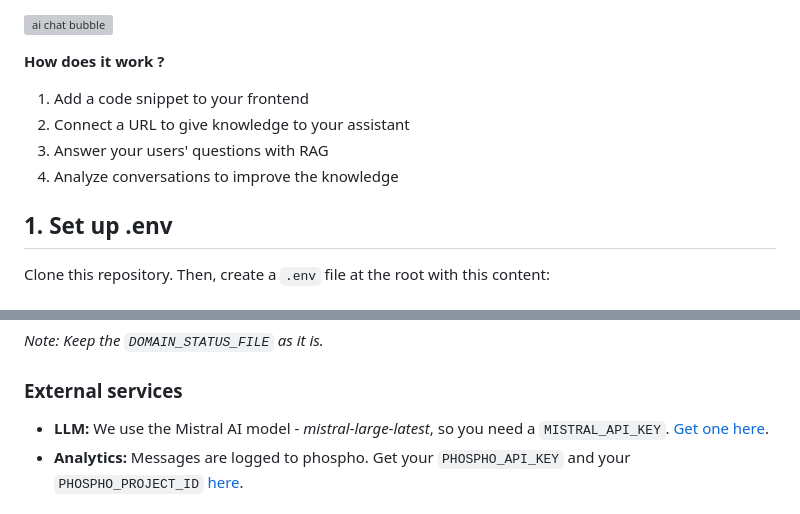
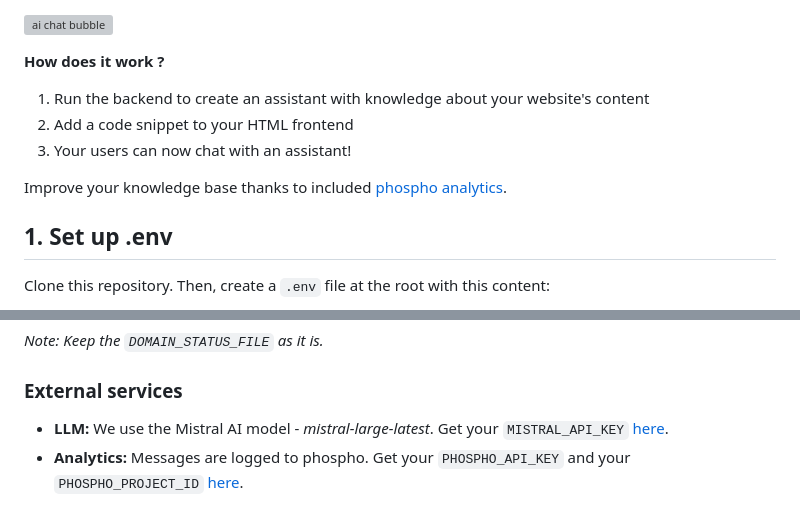
Before and after one commit to phospho-app/ai-chat-bubble, a Markdown page: README.md, 2 parts joined by grey strips. GitHub-like rendering; grey boxes are pictures that could not be loaded.

```diff
--- a/README.md
+++ b/README.md
@@ -18,10 +18,11 @@ Open `demo.html` to see the results:
 
 **How does it work ?**
 
-1. Add a code snippet to your frontend
-2. Connect a URL to give knowledge to your assistant
-3. Answer your users' questions with RAG
-4. Analyze conversations to improve the knowledge
+1. Run the backend to create an assistant with knowledge about your website's content
+2. Add a code snippet to your HTML frontend
+3. Your users can now chat with an assistant!
+
+Improve your knowledge base thanks to included [phospho analytics](https://phospho.ai).
 
 ## 1. Set up .env
 
@@ -47,7 +48,7 @@ _Note: Keep the `DOMAIN_STATUS_FILE` as it is._
 
 ### External services
 
-- **LLM:** We use the Mistral AI model - _mistral-large-latest_, so you need a `MISTRAL_API_KEY`. [Get one here](https://mistral.ai).
+- **LLM:** We use the Mistral AI model - _mistral-large-latest_. Get your `MISTRAL_API_KEY` [here](https://mistral.ai).
 - **Analytics:** Messages are logged to phospho. Get your `PHOSPHO_API_KEY` and your `PHOSPHO_PROJECT_ID` [here](https://platform.phospho.ai).
 
 ## 2. Run the assistant backend
```
